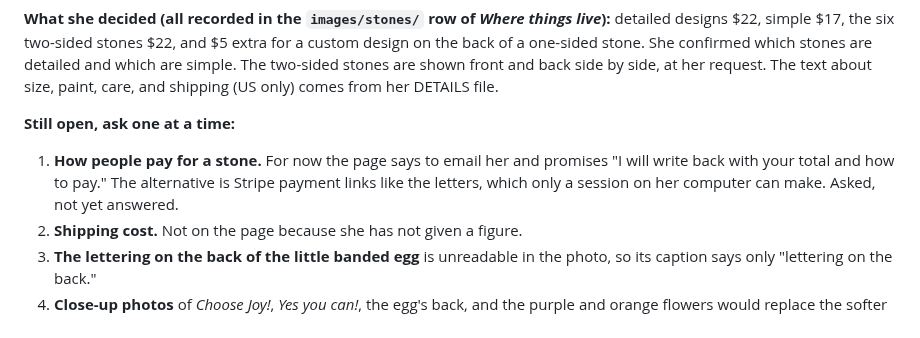
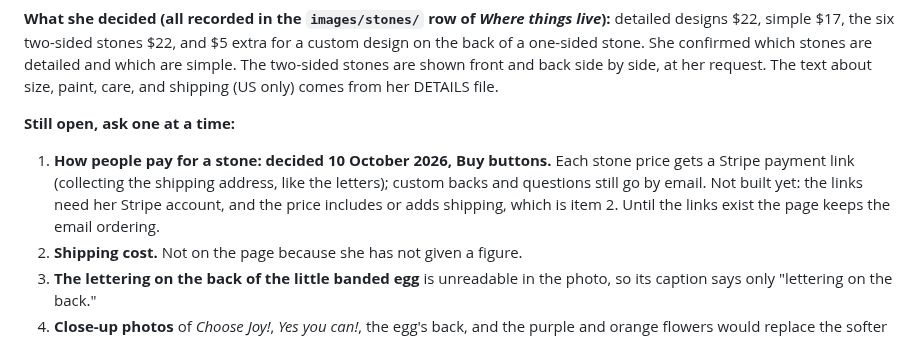
Before and after one commit to zuzusletters-png/ohsusannahstudios, a Markdown page: CLAUDE.md, the part around the change. GitHub-like rendering.

Commit message:
Record her choice of Buy buttons for the stones
Co-Authored-By: Claude Opus 5.5 (1M context) <noreply@anthropic.com>
Claude-Session: https://claude.ai/code/session_01YZL2iAJeVBv3t4ptKX8g57

```diff
--- a/CLAUDE.md
+++ b/CLAUDE.md
@@ -329,7 +329,7 @@ attempt.
 **What she decided (all recorded in the `images/stones/` row of *Where things live*):** detailed designs $22, simple $17, the six two-sided stones $22, and $5 extra for a custom design on the back of a one-sided stone. She confirmed which stones are detailed and which are simple. The two-sided stones are shown front and back side by side, at her request. The text about size, paint, care, and shipping (US only) comes from her DETAILS file.
 
 **Still open, ask one at a time:**
-1. **How people pay for a stone.** For now the page says to email her and promises "I will write back with your total and how to pay." The alternative is Stripe payment links like the letters, which only a session on her computer can make. Asked, not yet answered.
+1. **How people pay for a stone: decided 10 October 2026, Buy buttons.** Each stone price gets a Stripe payment link (collecting the shipping address, like the letters); custom backs and questions still go by email. Not built yet: the links need her Stripe account, and the price includes or adds shipping, which is item 2. Until the links exist the page keeps the email ordering.
 2. **Shipping cost.** Not on the page because she has not given a figure.
 3. **The lettering on the back of the little banded egg** is unreadable in the photo, so its caption says only "lettering on the back."
 4. **Close-up photos** of *Choose Joy!*, *Yes you can!*, the egg's back, and the purple and orange flowers would replace the softer crops taken from her group photos.
```
